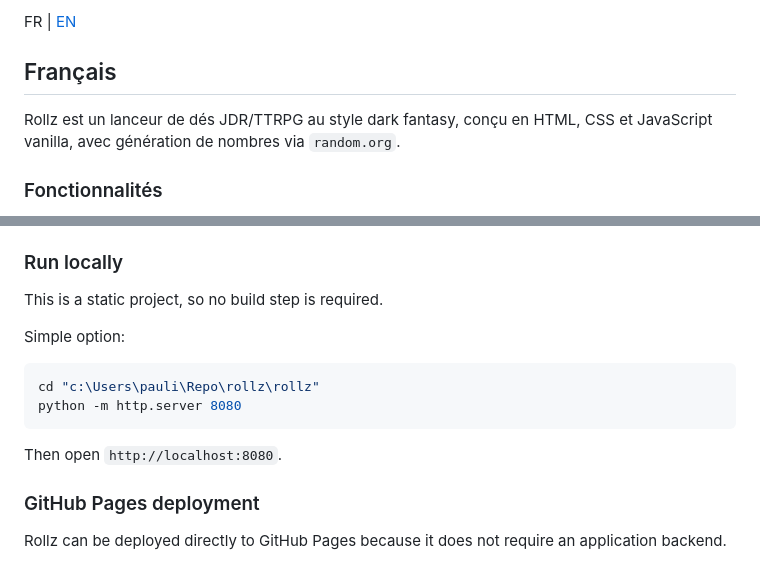
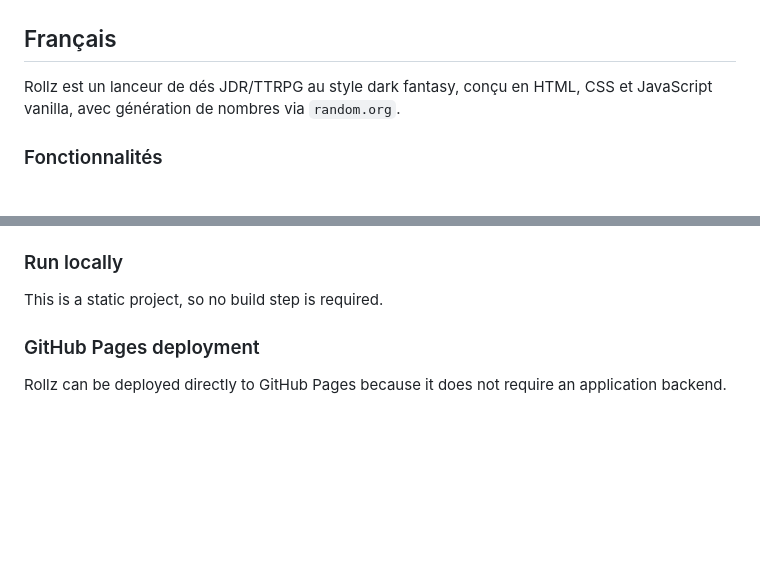
Before and after one commit to Virlez/rollz, a Markdown page: README.md, 2 parts joined by grey strips. Drawn GitHub-style; blank space fills up the shorter version.

````diff
--- a/README.md
+++ b/README.md
@@ -9,5 +4,5 @@
 
-FR | [EN](#english)
+<a id="francais"></a>
 
 ## Français
 
@@ -141,15 +138,6 @@ Examples:
 
 This is a static project, so no build step is required.
 
-Simple option:
-
-```powershell
-cd "c:\Users\pauli\Repo\rollz\rollz"
-python -m http.server 8080
-```
-
-Then open `http://localhost:8080`.
-
 ### GitHub Pages deployment
 
 Rollz can be deployed directly to GitHub Pages because it does not require an application backend.
````
Also changed, not shown: other parts of README.md (+3 -6 lines).
